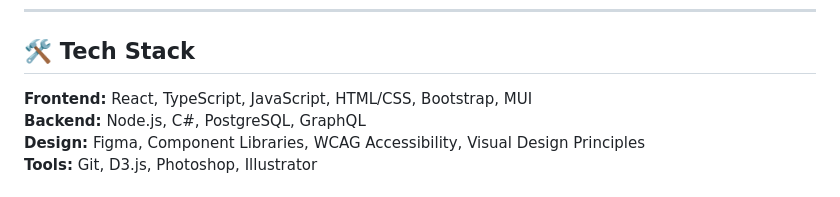
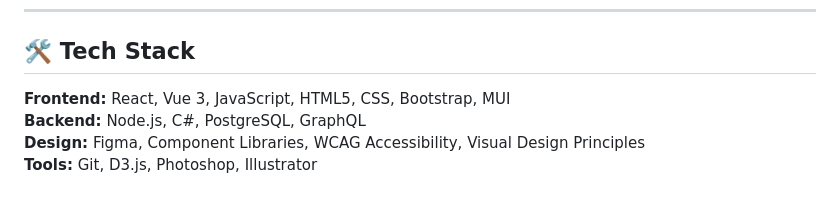
Before and after one commit to JJLindsey/JJLindsey, a Markdown page: README.md, the part around the change. GitHub-like rendering.

Commit message:
Update frontend tech stack to include Vue 3 and HTML5

```diff
--- a/README.md
+++ b/README.md
@@ -6,7 +6,7 @@
 ---
 
 ## 🛠️ Tech Stack
-**Frontend:** React, TypeScript, JavaScript, HTML/CSS, Bootstrap, MUI
+**Frontend:** React, Vue 3, JavaScript, HTML5, CSS, Bootstrap, MUI
 **Backend:** Node.js, C#, PostgreSQL, GraphQL
 **Design:** Figma, Component Libraries, WCAG Accessibility, Visual Design Principles
 **Tools:** Git, D3.js, Photoshop, Illustrator
```
